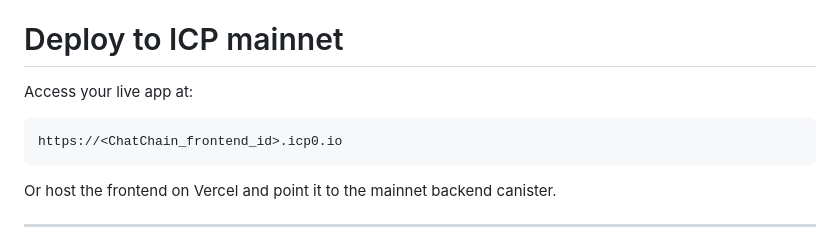
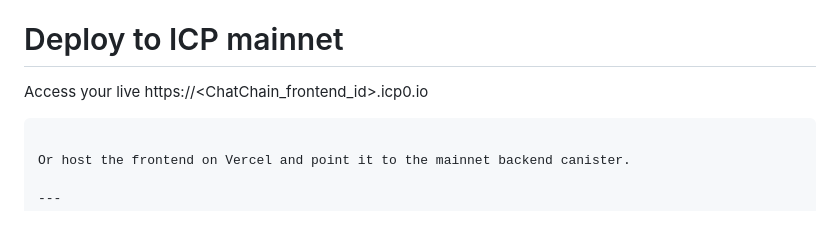
Before and after one commit to kelvinagyareyeboah/ChatChain, a Markdown page: README.md, the part around the change. GitHub-like rendering.

````diff
--- a/README.md
+++ b/README.md
@@ -2,9 +2,7 @@
 4. 👤 Select a user
 # Deploy to ICP mainnet
 
-Access your live app at:
-
-```
+Access your live
 https://<ChatChain_frontend_id>.icp0.io
 ```
 
````
